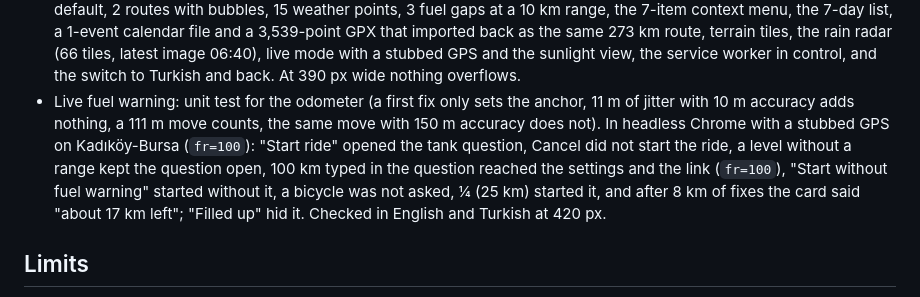
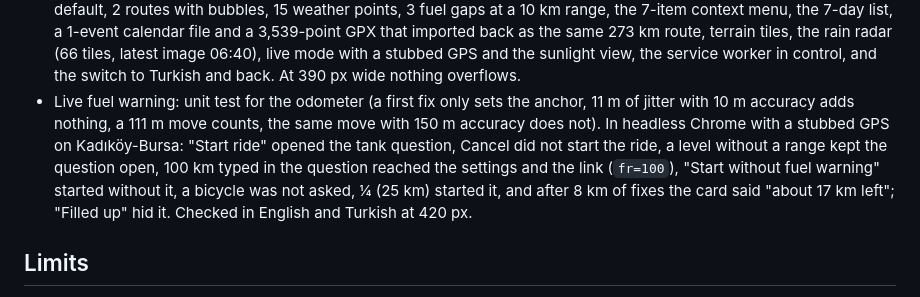
Before and after one commit to kaan0d/ridecast, a Markdown page: README.md, the part around the change. Rendered like a GitHub page.

Commit message:
README: the fuel test no longer needs fr in the link

```diff
--- a/README.md
+++ b/README.md
@@ -135,7 +135,7 @@ src/ui/        Leaflet map and panels; app.ts holds the planner state and wiring
 - Stage 27: unit test: candidates over three days give one per day, lowest score then earliest, a candidate with too much missing forecast left out. In Chrome, Kadıköy-Eskişehir: "Next 24 h" kept 09:00 / 11:00 / 14:00, "Next 7 days" listed Thu 09:00 to Wed 09:00 with Sun onwards dashed, and picking Saturday planned the trip for Sat 26 Sept 08:00. A first version listed an 8th day made only of the night hours left at the end of the 168-hour window (risk 2.7); the list is now cut to 7 days.
 - Stage 28: unit tests: two events with UTC start and end, only CRLF line ends; commas, semicolons, backslashes and newlines escaped; every physical line at most 75 octets with a 60-letter "ğ" run folded without splitting a character, and unfolding gives the value back. In Chrome, Kadıköy-Eskişehir leaving 25 Sept 07:00 with a break and an overnight stop gave `ridecast-kadikoy-eskisehir.ics` with 2 events (07:00-09:37 and the next morning 08:00-09:02), day 1 with its break and the two warnings of that day, day 2 with its own two; longest line 75 octets. A first version put every warning into every day.
 - Stage 29, final round: dragging a stop pin on the map, never verified before, now checked with a test page (not shipped) that runs animation frames on timers in the hidden automation tab: the destination moved, got its reverse-geocoded address and the route was planned again (263 km). On the live site after the stage 28 deploy: English by default, 2 routes with bubbles, 15 weather points, 3 fuel gaps at a 10 km range, the 7-item context menu, the 7-day list, a 1-event calendar file and a 3,539-point GPX that imported back as the same 273 km route, terrain tiles, the rain radar (66 tiles, latest image 06:40), live mode with a stubbed GPS and the sunlight view, the service worker in control, and the switch to Turkish and back. At 390 px wide nothing overflows.
-- Live fuel warning: unit test for the odometer (a first fix only sets the anchor, 11 m of jitter with 10 m accuracy adds nothing, a 111 m move counts, the same move with 150 m accuracy does not). In headless Chrome with a stubbed GPS on Kadıköy-Bursa (`fr=100`): "Start ride" opened the tank question, Cancel did not start the ride, a level without a range kept the question open, 100 km typed in the question reached the settings and the link (`fr=100`), "Start without fuel warning" started without it, a bicycle was not asked, ¼ (25 km) started it, and after 8 km of fixes the card said "about 17 km left"; "Filled up" hid it. Checked in English and Turkish at 420 px.
+- Live fuel warning: unit test for the odometer (a first fix only sets the anchor, 11 m of jitter with 10 m accuracy adds nothing, a 111 m move counts, the same move with 150 m accuracy does not). In headless Chrome with a stubbed GPS on Kadıköy-Bursa: "Start ride" opened the tank question, Cancel did not start the ride, a level without a range kept the question open, 100 km typed in the question reached the settings and the link (`fr=100`), "Start without fuel warning" started without it, a bicycle was not asked, ¼ (25 km) started it, and after 8 km of fixes the card said "about 17 km left"; "Filled up" hid it. Checked in English and Turkish at 420 px.
 
 ## Limits
 
```
